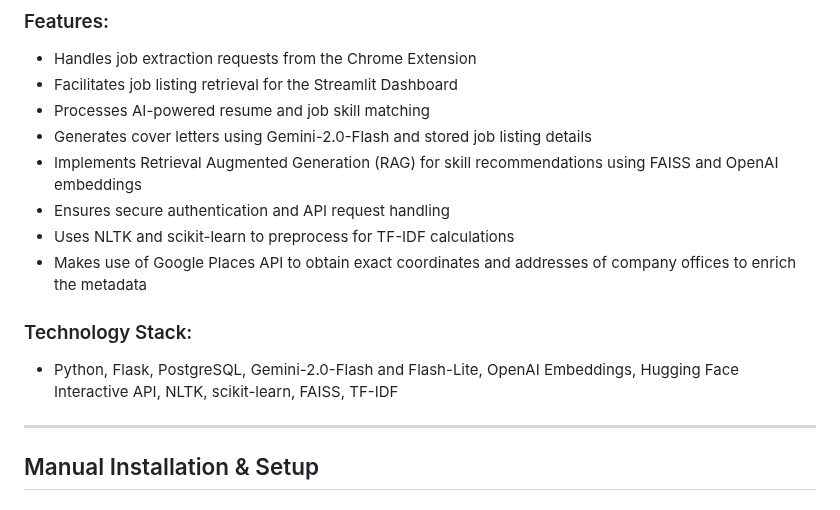
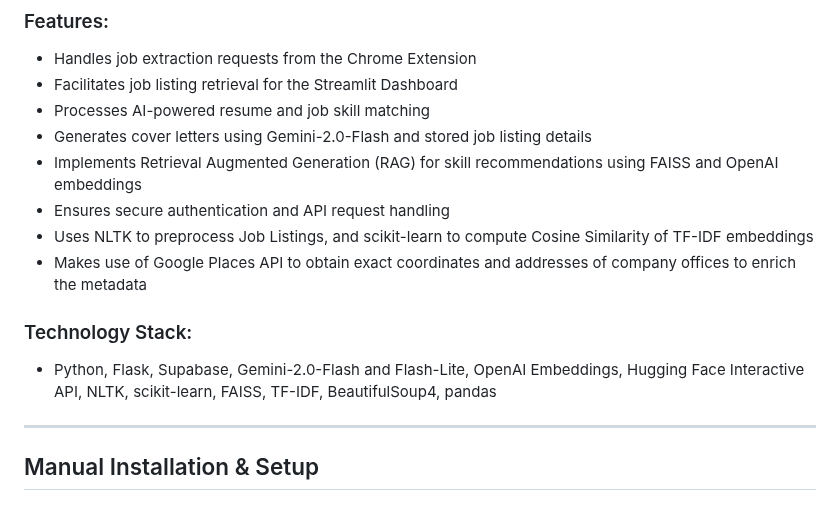
Before and after one commit to brandon-wee/Job-Scraper-with-AI-Insights, a Markdown page: README.md, the part around the change. GitHub-like rendering.

```diff
--- a/README.md
+++ b/README.md
@@ -92,11 +92,11 @@ The Flask API Backend, built with Python, serves as the communication bridge bet
 - Generates cover letters using Gemini-2.0-Flash and stored job listing details
 - Implements Retrieval Augmented Generation (RAG) for skill recommendations using FAISS and OpenAI embeddings
 - Ensures secure authentication and API request handling
-- Uses NLTK and scikit-learn to preprocess for TF-IDF calculations
+- Uses NLTK to preprocess Job Listings, and scikit-learn to compute Cosine Similarity of TF-IDF embeddings
 - Makes use of Google Places API to obtain exact coordinates and addresses of company offices to enrich the metadata
 
 ### Technology Stack:
-- Python, Flask, PostgreSQL, Gemini-2.0-Flash and Flash-Lite, OpenAI Embeddings, Hugging Face Interactive API, NLTK, scikit-learn, FAISS, TF-IDF
+- Python, Flask, Supabase, Gemini-2.0-Flash and Flash-Lite, OpenAI Embeddings, Hugging Face Interactive API, NLTK, scikit-learn, FAISS, TF-IDF, BeautifulSoup4, pandas
 
 ---
 
```
